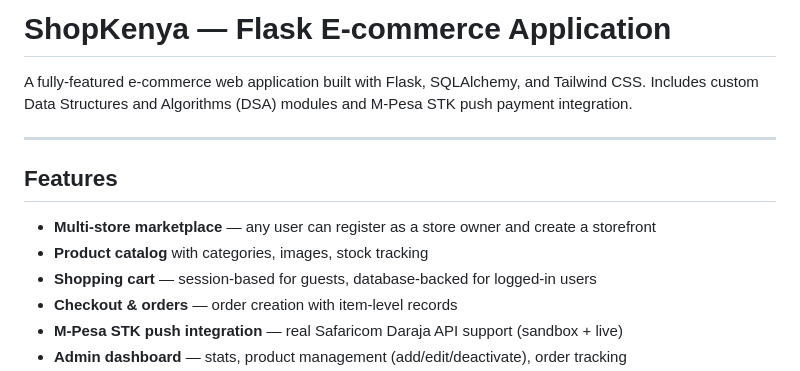
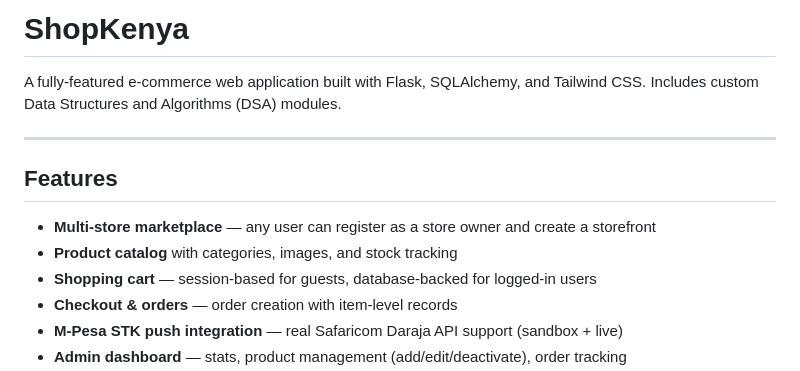
Before and after one commit to arpeli/commerce, a Markdown page: README.md, the part around the change. GitHub-like rendering.

Commit message:
Update README to remove M-Pesa integration details
Removed mention of M-Pesa STK push payment integration from the README.

```diff
--- a/README.md
+++ b/README.md
@@ -1,13 +1,13 @@
-# ShopKenya — Flask E-commerce Application
+# ShopKenya
 
-A fully-featured e-commerce web application built with Flask, SQLAlchemy, and Tailwind CSS. Includes custom Data Structures and Algorithms (DSA) modules and M-Pesa STK push payment integration.
+A fully-featured e-commerce web application built with Flask, SQLAlchemy, and Tailwind CSS. Includes custom Data Structures and Algorithms (DSA) modules.
 
 ---
 
 ## Features
 
 - **Multi-store marketplace** — any user can register as a store owner and create a storefront
-- **Product catalog** with categories, images, stock tracking
+- **Product catalog** with categories, images, and stock tracking
 - **Shopping cart** — session-based for guests, database-backed for logged-in users
 - **Checkout & orders** — order creation with item-level records
 - **M-Pesa STK push integration** — real Safaricom Daraja API support (sandbox + live)
```
